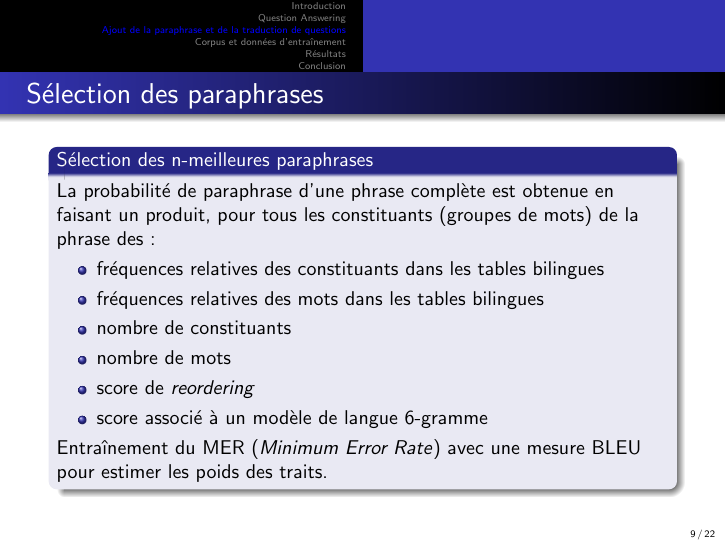
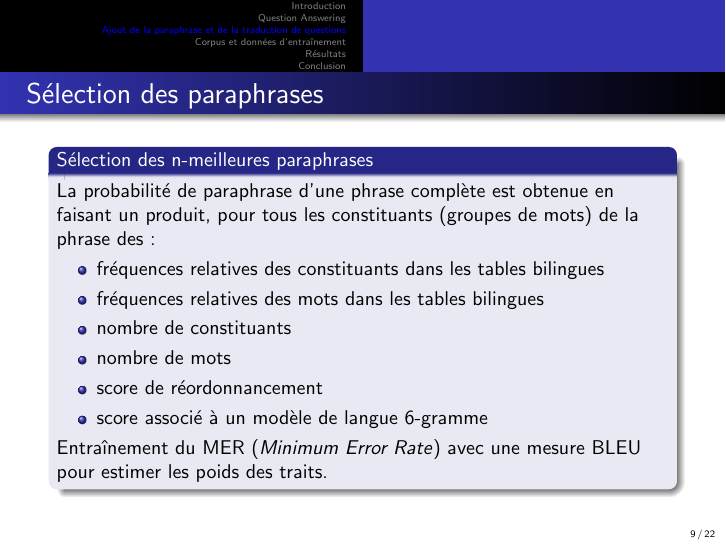
Before and after one commit to sildar/IR_pres, LaTeX slides (pres.tex): page 14 of 34. Compiled offline with pdfLaTeX.

Commit message:
Tiny correction 'reordering'

```diff
--- a/pres.tex
+++ b/pres.tex
@@ -168,7 +168,7 @@ Mittal and Yi Liu}
     \item fréquences relatives des mots dans les tables bilingues
     \item nombre de constituants
     \item nombre de mots
-    \item score de \textit{reordering}
+    \item score de réordonnancement
     \item score associé à un modèle de langue 6-gramme
   \end{itemize}
   Entra\^inement du MER (\textit{Minimum Error Rate}) avec une mesure BLEU pour estimer les poids des traits.
```
